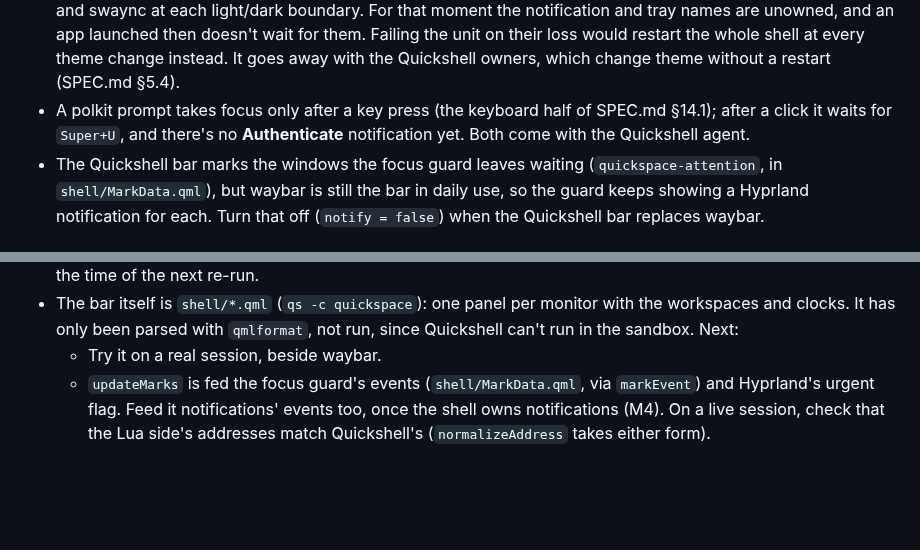
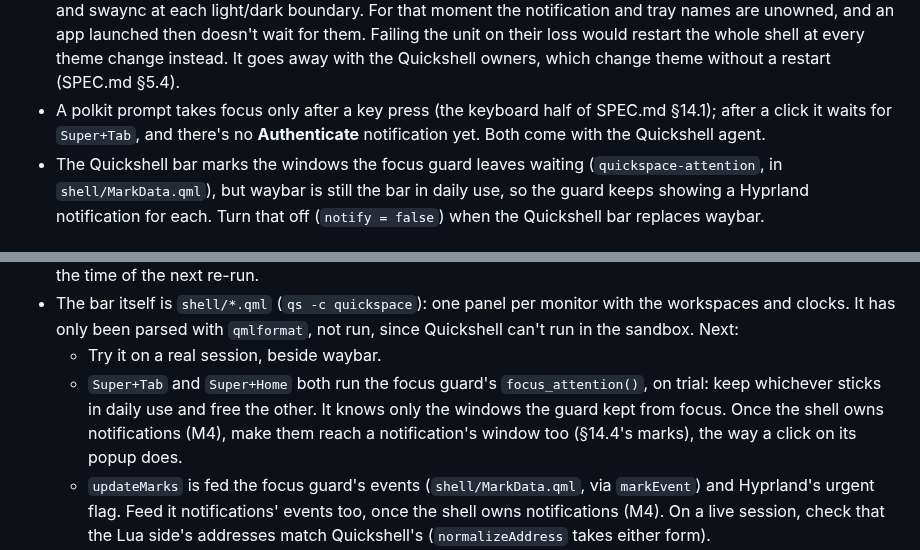
Before and after one commit to mikelward/quickspace, a Markdown page: TODO.md, 2 parts joined by grey strips. Rendered like a GitHub page; blank space fills up the shorter version.

```diff
--- a/TODO.md
+++ b/TODO.md
@@ -110,7 +110,7 @@ swww isn't packaged). It also runs
   It goes away with the Quickshell owners, which change theme without a
   restart (SPEC.md §5.4).
 - A polkit prompt takes focus only after a key press (the keyboard half of
-  SPEC.md §14.1); after a click it waits for `Super+U`, and there's no
+  SPEC.md §14.1); after a click it waits for `Super+Tab`, and there's no
   **Authenticate** notification yet. Both come with the Quickshell agent.
 - The Quickshell bar marks the windows the focus guard leaves waiting
   (`quickspace-attention`, in `shell/MarkData.qml`), but waybar is still
@@ -147,6 +147,12 @@ tested where it can be without a live session.
   monitor with the workspaces and clocks. It has only been parsed with
   `qmlformat`, not run, since Quickshell can't run in the sandbox. Next:
   - Try it on a real session, beside waybar.
+  - `Super+Tab` and `Super+Home` both run the focus guard's
+    `focus_attention()`, on trial: keep whichever sticks in daily use and
+    free the other. It knows only the windows the guard kept from
+    focus. Once the shell owns notifications (M4), make them reach a
+    notification's window too (§14.4's marks), the way a click on its
+    popup does.
   - `updateMarks` is fed the focus guard's events (`shell/MarkData.qml`,
     via `markEvent`) and Hyprland's urgent flag. Feed it notifications'
     events too, once the shell owns notifications (M4). On a live session,
```
Also changed, not shown: SPEC.md (+10 -10 lines), docs/mocks/bar.png, 3 other files.
